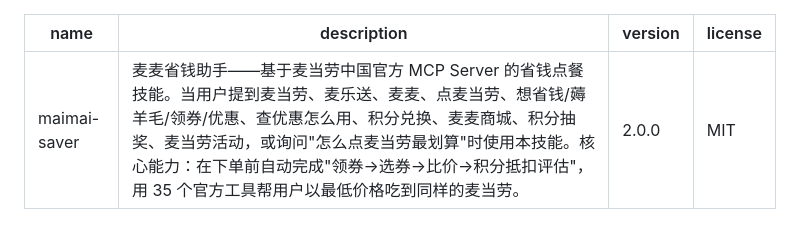
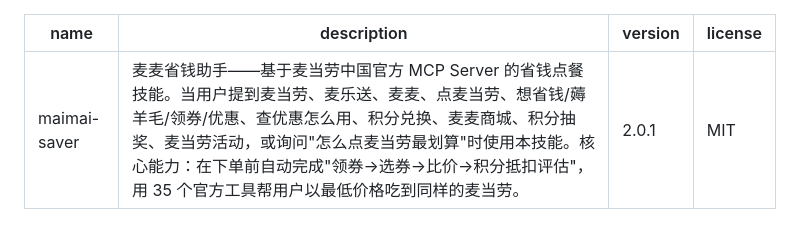
Before and after one commit to yuxinlaile/McD-Saver-MaiMai, a Markdown page: SKILL.md, the part around the change. GitHub-like rendering.

```diff
--- a/SKILL.md
+++ b/SKILL.md
@@ -1,7 +1,7 @@
 ---
 name: maimai-saver
 description: 麦麦省钱助手——基于麦当劳中国官方 MCP Server 的省钱点餐技能。当用户提到麦当劳、麦乐送、麦麦、点麦当劳、想省钱/薅羊毛/领券/优惠、查优惠怎么用、积分兑换、麦麦商城、积分抽奖、麦当劳活动，或询问"怎么点麦当劳最划算"时使用本技能。核心能力：在下单前自动完成"领券→选券→比价→积分抵扣评估"，用 35 个官方工具帮用户以最低价格吃到同样的麦当劳。
-version: 2.0.0
+version: 2.0.1
 license: MIT
 ---
 
```
